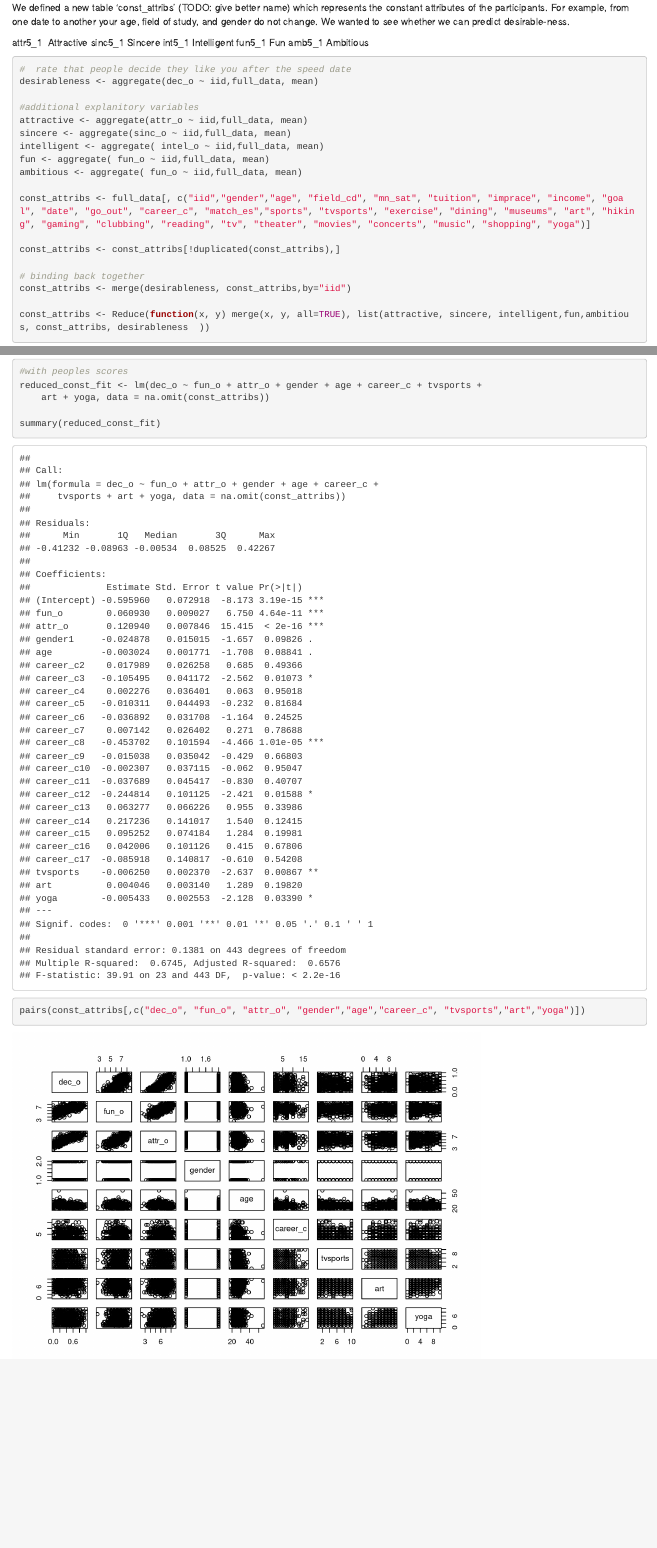
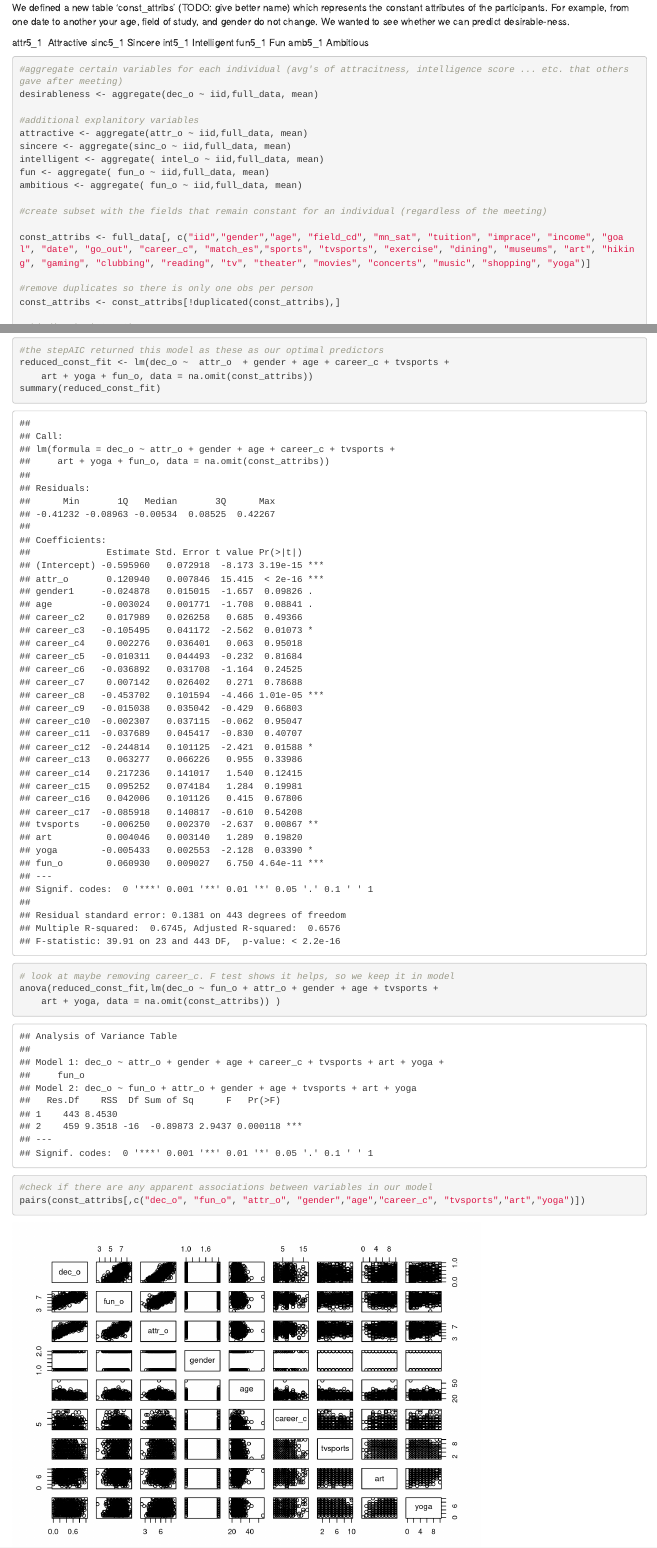
Before and after one commit to crypdick/okcupid-viz, an R Markdown document (code.Rmd): the page in a window 1100 px wide, from 1380 px down, and a second part further down, joined at a grey line. Rendered offline with R 4.5, knitr and Pandoc, with nearby package versions; some code elsewhere in the file could not run offline.

Commit message:
finalizing rough draft

````diff
--- a/code.Rmd
+++ b/code.Rmd
@@ -80,7 +80,8 @@ Fun
 amb5_1
 Ambitious
 ```{r}
-#  rate that people decide they like you after the speed date
+
+#aggregate certain variables for each individual (avg's of attracitness, intelligence score ... etc. that others gave after meeting)
 desirableness <- aggregate(dec_o ~ iid,full_data, mean)
 
 #additional explanitory variables
@@ -90,8 +91,11 @@ intelligent <- aggregate( intel_o ~ iid,full_data, mean)
 fun <- aggregate( fun_o ~ iid,full_data, mean)
 ambitious <- aggregate( fun_o ~ iid,full_data, mean)
 
+#create subset with the fields that remain constant for an individual (regardless of the meeting)
+
 const_attribs <- full_data[, c("iid","gender","age", "field_cd", "mn_sat", "tuition", "imprace", "income", "goal", "date", "go_out", "career_c", "match_es","sports", "tvsports", "exercise", "dining", "museums", "art", "hiking", "gaming", "clubbing", "reading", "tv", "theater", "movies", "concerts", "music", "shopping", "yoga")]
 
+#remove duplicates so there is only one obs per person
 const_attribs <- const_attribs[!duplicated(const_attribs),]
 
 # binding back together
@@ -102,7 +106,9 @@ const_attribs <- Reduce(function(x, y) merge(x, y, all=TRUE), list(attractive, s
 
 We removed a few columns that had pesky numerical values. We will come back and probably add these back in after fixing that.
 ```{r}
+#remove fields that consist of mostly NA's
 const_attribs <- const_attribs[, -c(10,11,13) ]
+#fit a full model
 full_const_fit <- lm(dec_o ~ ., data = na.omit(const_attribs))
 summary(full_const_fit)
 
@@ -118,19 +124,25 @@ step$anova # display results
 
 Reducing our model based on our anova results
 ```{r}
-reduced_const_fit <- lm(dec_o ~ gender + age + field_cd + go_out + sports + tvsports +
-    exercise + art + clubbing + tv + theater, data = na.omit(const_attribs))
+
+#the stepAIC returned this model as these as our optimal predictors
+reduced_const_fit <- lm(dec_o ~  attr_o  + gender + age + career_c + tvsports +
+    art + yoga + fun_o, data = na.omit(const_attribs))
 summary(reduced_const_fit)
 
-#with peoples scores
-reduced_const_fit <- lm(dec_o ~ fun_o + attr_o + gender + age + career_c + tvsports +
-    art + yoga, data = na.omit(const_attribs))
+# look at maybe removing career_c. F test shows it helps, so we keep it in model
+anova(reduced_const_fit,lm(dec_o ~ fun_o + attr_o + gender + age + tvsports +
+    art + yoga, data = na.omit(const_attribs)) )
 
-summary(reduced_const_fit)
+
+
+
+
 ```
 
 
 ```{r}
+#check if there are any apparent associations between variables in our model
 pairs(const_attribs[,c("dec_o", "fun_o", "attr_o", "gender","age","career_c", "tvsports","art","yoga")])
 
 #that didn't do shite
````
Also changed, not shown: code.Rmd (2 more changed lines).
